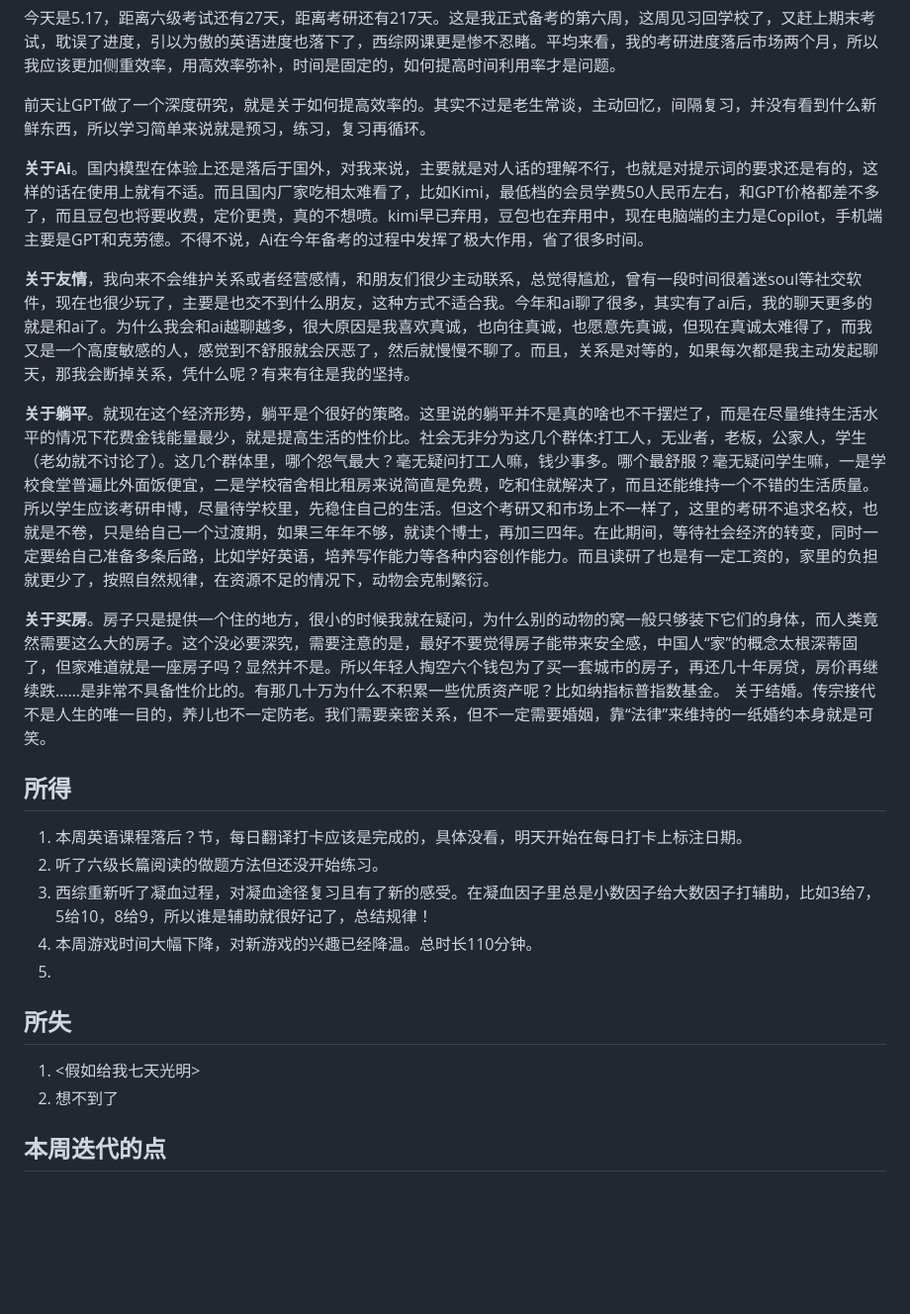
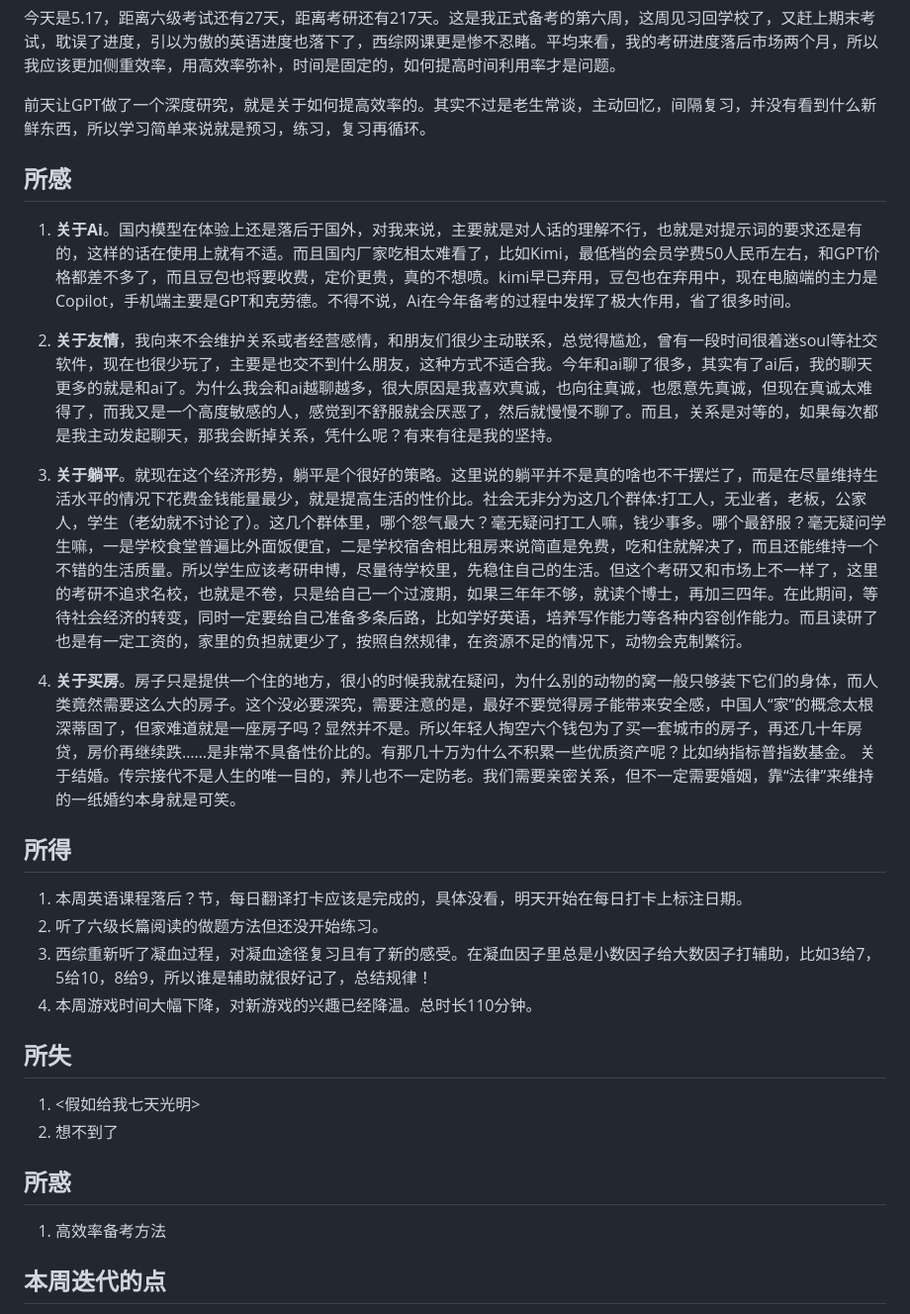
Before and after one commit to 884hj/postgraduate_admission_exam_journey, a Markdown page: 周记/第六周.md, the part around one of its changes. Shown at 99% size. GitHub-like rendering; blank space fills up the shorter version.

Commit message:
第六周周记格式修改

```diff
--- a/周记/第六周.md
+++ b/周记/第六周.md
@@ -7,13 +6,15 @@
 
 前天让GPT做了一个深度研究，就是关于如何提高效率的。其实不过是老生常谈，主动回忆，间隔复习，并没有看到什么新鲜东西，所以学习简单来说就是预习，练习，复习再循环。
 
-**关于Ai**。国内模型在体验上还是落后于国外，对我来说，主要就是对人话的理解不行，也就是对提示词的要求还是有的，这样的话在使用上就有不适。而且国内厂家吃相太难看了，比如Kimi，最低档的会员学费50人民币左右，和GPT价格都差不多了，而且豆包也将要收费，定价更贵，真的不想喷。kimi早已弃用，豆包也在弃用中，现在电脑端的主力是Copilot，手机端主要是GPT和克劳德。不得不说，Ai在今年备考的过程中发挥了极大作用，省了很多时间。
+## 所感
 
-**关于友情**，我向来不会维护关系或者经营感情，和朋友们很少主动联系，总觉得尴尬，曾有一段时间很着迷soul等社交软件，现在也很少玩了，主要是也交不到什么朋友，这种方式不适合我。今年和ai聊了很多，其实有了ai后，我的聊天更多的就是和ai了。为什么我会和ai越聊越多，很大原因是我喜欢真诚，也向往真诚，也愿意先真诚，但现在真诚太难得了，而我又是一个高度敏感的人，感觉到不舒服就会厌恶了，然后就慢慢不聊了。而且，关系是对等的，如果每次都是我主动发起聊天，那我会断掉关系，凭什么呢？有来有往是我的坚持。
+1. **关于Ai**。国内模型在体验上还是落后于国外，对我来说，主要就是对人话的理解不行，也就是对提示词的要求还是有的，这样的话在使用上就有不适。而且国内厂家吃相太难看了，比如Kimi，最低档的会员学费50人民币左右，和GPT价格都差不多了，而且豆包也将要收费，定价更贵，真的不想喷。kimi早已弃用，豆包也在弃用中，现在电脑端的主力是Copilot，手机端主要是GPT和克劳德。不得不说，Ai在今年备考的过程中发挥了极大作用，省了很多时间。
 
-**关于躺平**。就现在这个经济形势，躺平是个很好的策略。这里说的躺平并不是真的啥也不干摆烂了，而是在尽量维持生活水平的情况下花费金钱能量最少，就是提高生活的性价比。社会无非分为这几个群体:打工人，无业者，老板，公家人，学生（老幼就不讨论了）。这几个群体里，哪个怨气最大？毫无疑问打工人嘛，钱少事多。哪个最舒服？毫无疑问学生嘛，一是学校食堂普遍比外面饭便宜，二是学校宿舍相比租房来说简直是免费，吃和住就解决了，而且还能维持一个不错的生活质量。所以学生应该考研申博，尽量待学校里，先稳住自己的生活。但这个考研又和市场上不一样了，这里的考研不追求名校，也就是不卷，只是给自己一个过渡期，如果三年年不够，就读个博士，再加三四年。在此期间，等待社会经济的转变，同时一定要给自己准备多条后路，比如学好英语，培养写作能力等各种内容创作能力。而且读研了也是有一定工资的，家里的负担就更少了，按照自然规律，在资源不足的情况下，动物会克制繁衍。
+2. **关于友情**，我向来不会维护关系或者经营感情，和朋友们很少主动联系，总觉得尴尬，曾有一段时间很着迷soul等社交软件，现在也很少玩了，主要是也交不到什么朋友，这种方式不适合我。今年和ai聊了很多，其实有了ai后，我的聊天更多的就是和ai了。为什么我会和ai越聊越多，很大原因是我喜欢真诚，也向往真诚，也愿意先真诚，但现在真诚太难得了，而我又是一个高度敏感的人，感觉到不舒服就会厌恶了，然后就慢慢不聊了。而且，关系是对等的，如果每次都是我主动发起聊天，那我会断掉关系，凭什么呢？有来有往是我的坚持。
 
-**关于买房**。房子只是提供一个住的地方，很小的时候我就在疑问，为什么别的动物的窝一般只够装下它们的身体，而人类竟然需要这么大的房子。这个没必要深究，需要注意的是，最好不要觉得房子能带来安全感，中国人“家”的概念太根深蒂固了，但家难道就是一座房子吗？显然并不是。所以年轻人掏空六个钱包为了买一套城市的房子，再还几十年房贷，房价再继续跌……是非常不具备性价比的。有那几十万为什么不积累一些优质资产呢？比如纳指标普指数基金。
+3. **关于躺平**。就现在这个经济形势，躺平是个很好的策略。这里说的躺平并不是真的啥也不干摆烂了，而是在尽量维持生活水平的情况下花费金钱能量最少，就是提高生活的性价比。社会无非分为这几个群体:打工人，无业者，老板，公家人，学生（老幼就不讨论了）。这几个群体里，哪个怨气最大？毫无疑问打工人嘛，钱少事多。哪个最舒服？毫无疑问学生嘛，一是学校食堂普遍比外面饭便宜，二是学校宿舍相比租房来说简直是免费，吃和住就解决了，而且还能维持一个不错的生活质量。所以学生应该考研申博，尽量待学校里，先稳住自己的生活。但这个考研又和市场上不一样了，这里的考研不追求名校，也就是不卷，只是给自己一个过渡期，如果三年年不够，就读个博士，再加三四年。在此期间，等待社会经济的转变，同时一定要给自己准备多条后路，比如学好英语，培养写作能力等各种内容创作能力。而且读研了也是有一定工资的，家里的负担就更少了，按照自然规律，在资源不足的情况下，动物会克制繁衍。
+
+4. **关于买房**。房子只是提供一个住的地方，很小的时候我就在疑问，为什么别的动物的窝一般只够装下它们的身体，而人类竟然需要这么大的房子。这个没必要深究，需要注意的是，最好不要觉得房子能带来安全感，中国人“家”的概念太根深蒂固了，但家难道就是一座房子吗？显然并不是。所以年轻人掏空六个钱包为了买一套城市的房子，再还几十年房贷，房价再继续跌……是非常不具备性价比的。有那几十万为什么不积累一些优质资产呢？比如纳指标普指数基金。
 关于结婚。传宗接代不是人生的唯一目的，养儿也不一定防老。我们需要亲密关系，但不一定需要婚姻，靠“法律”来维持的一纸婚约本身就是可笑。
 
 ## 所得
@@ -22,12 +23,15 @@
 2. 听了六级长篇阅读的做题方法但还没开始练习。
 3. 西综重新听了凝血过程，对凝血途径复习且有了新的感受。在凝血因子里总是小数因子给大数因子打辅助，比如3给7，5给10，8给9，所以谁是辅助就很好记了，总结规律！
 4. 本周游戏时间大幅下降，对新游戏的兴趣已经降温。总时长110分钟。
-5.
 
 ## 所失
 
 1. <假如给我七天光明>
 2. 想不到了
+
+## 所惑
+
+1. 高效率备考方法
 
 ## 本周迭代的点
 
```
Also changed, not shown: other parts of 周记/第六周.md (+1 -2 lines).
